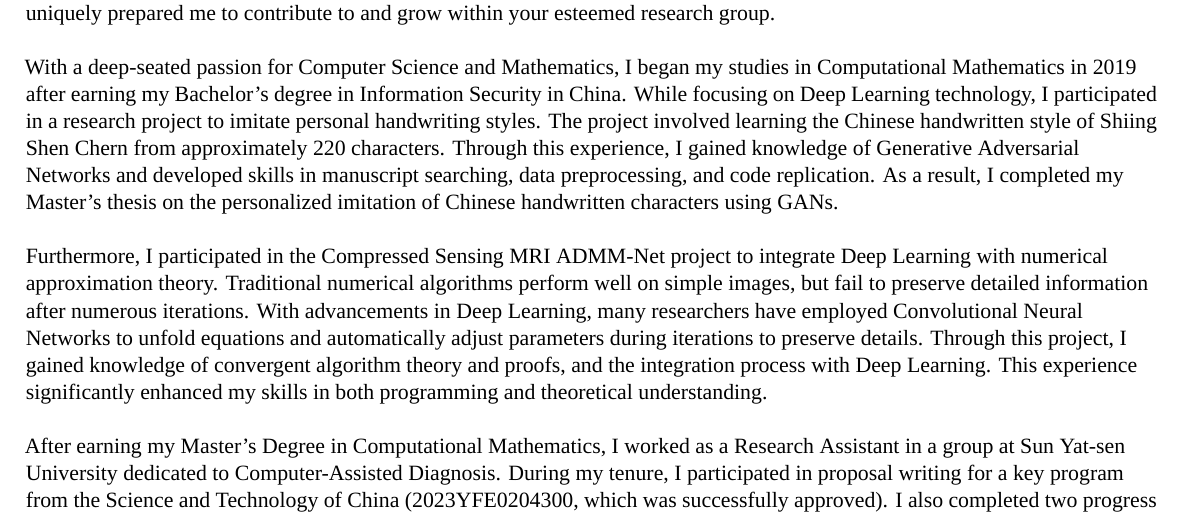
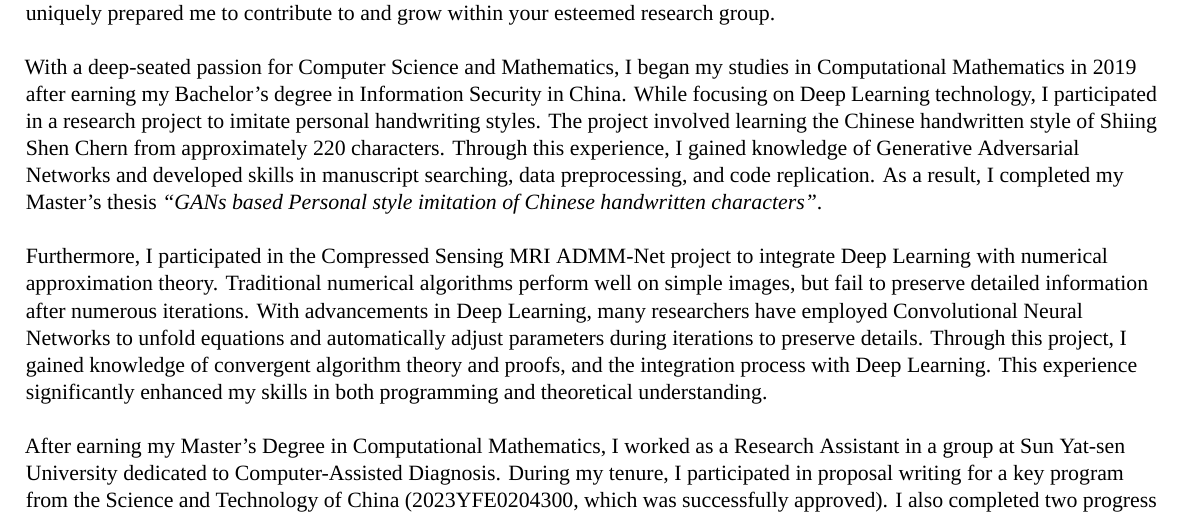
Before and after one commit to pigejianghai/CV, a LaTeX CV (latex-template-collection-master/curriculum-vitae/cv.tex): part of page 1 of 4, cut so that both start at the same text. Compiled offline with XeLaTeX; a missing font is replaced by an installed copy or a similar font.

Commit message:
thesis title

```diff
--- a/latex-template-collection-master/curriculum-vitae/cv.tex
+++ b/latex-template-collection-master/curriculum-vitae/cv.tex
@@ -135,7 +135,7 @@ While focusing on Deep Learning technology, I participated in a research project
 The project involved learning the Chinese handwritten style of Shiing Shen Chern from approximately 220 characters.
 Through this experience, I gained knowledge of Generative Adversarial Networks
 and developed skills in manuscript searching, data preprocessing, and code replication.
-As a result, I completed my Master's thesis on the personalized imitation of Chinese handwritten characters using GANs.
+As a result, I completed my Master's thesis \emph{“GANs based Personal style imitation of Chinese handwritten characters”}.
 \ \\
 \ \\
 Furthermore, I participated in the Compressed Sensing MRI ADMM-Net project
```
Also changed, not shown: latex-template-collection-master/curriculum-vitae/cv.pdf, 2 other files.
